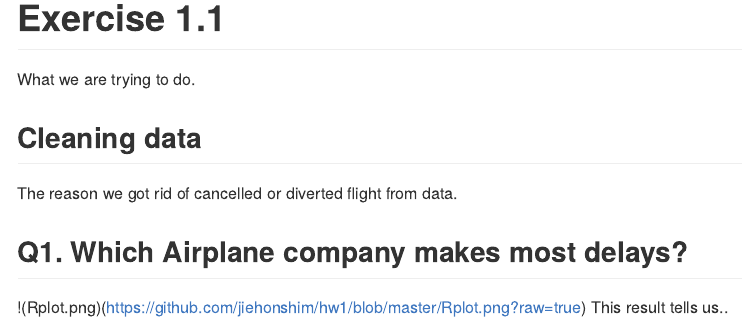
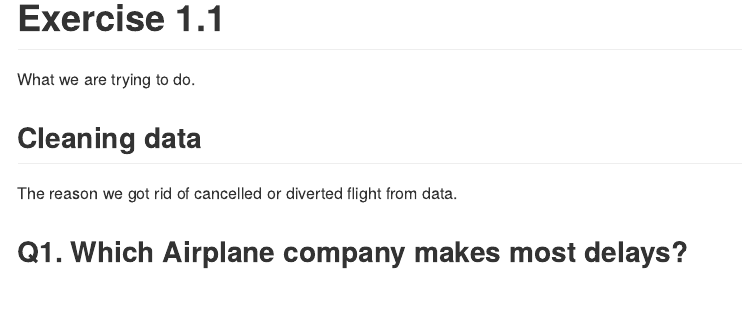
Before and after one commit to jiehonshim/hw1, an R Markdown document (test.Rmd): the page in a window 1100 px wide, from its top. Rendered offline with R 4.5, knitr and Pandoc, with nearby package versions; the code chunks are not run, so their results and figures are left out.

Commit message:
Update test.Rmd

````diff
--- a/test.Rmd
+++ b/test.Rmd
@@ -53,6 +53,3 @@ mean.ABIA2_fly
 ggplot(mean.ABIA2_fly, aes(reorder(UniqueCarrier, -DepDelay, sum), DepDelay))+geom_bar(stat="identity")
 
 ```
-
-!(Rplot.png)(https://github.com/jiehonshim/hw1/blob/master/Rplot.png?raw=true)
-This result tells us..
````
